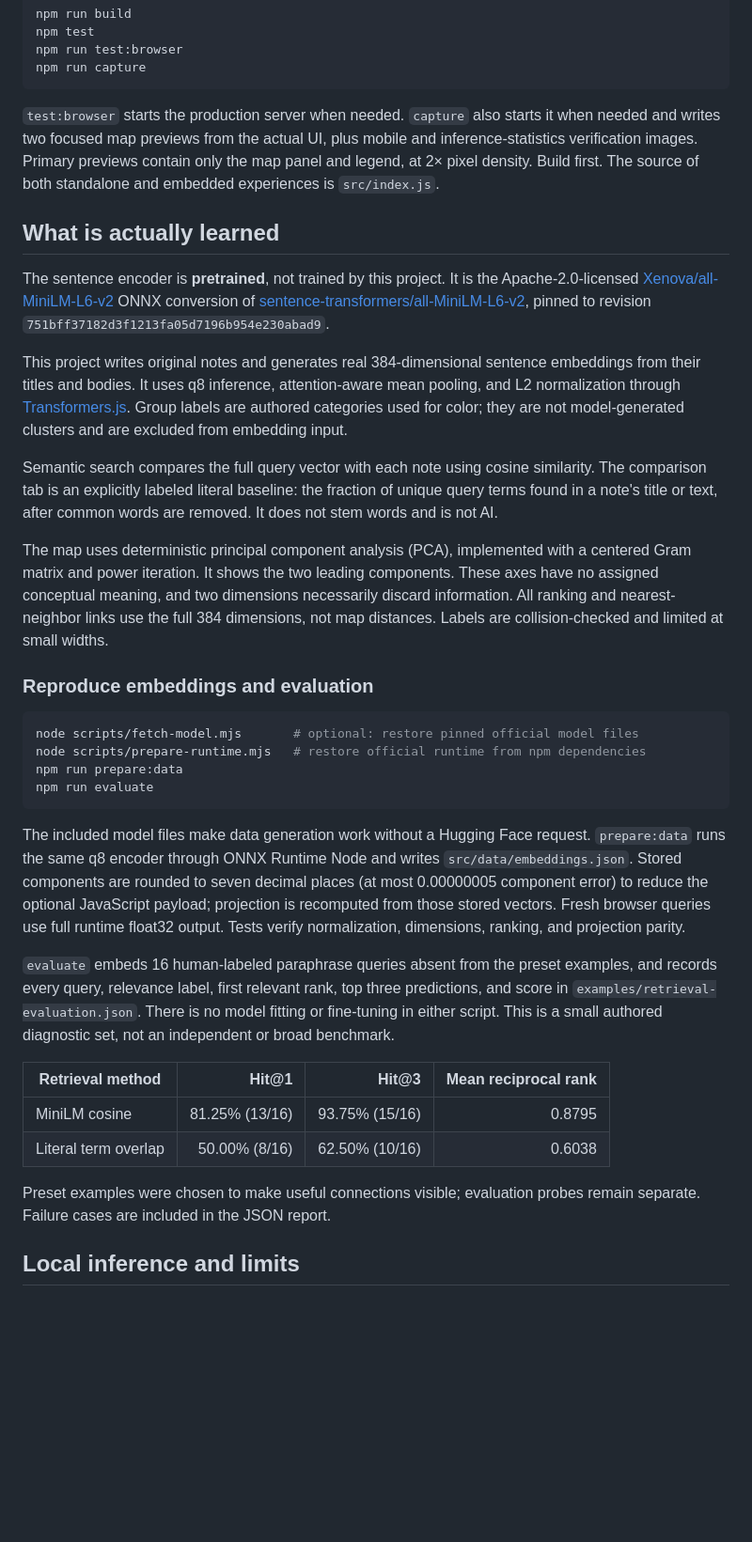
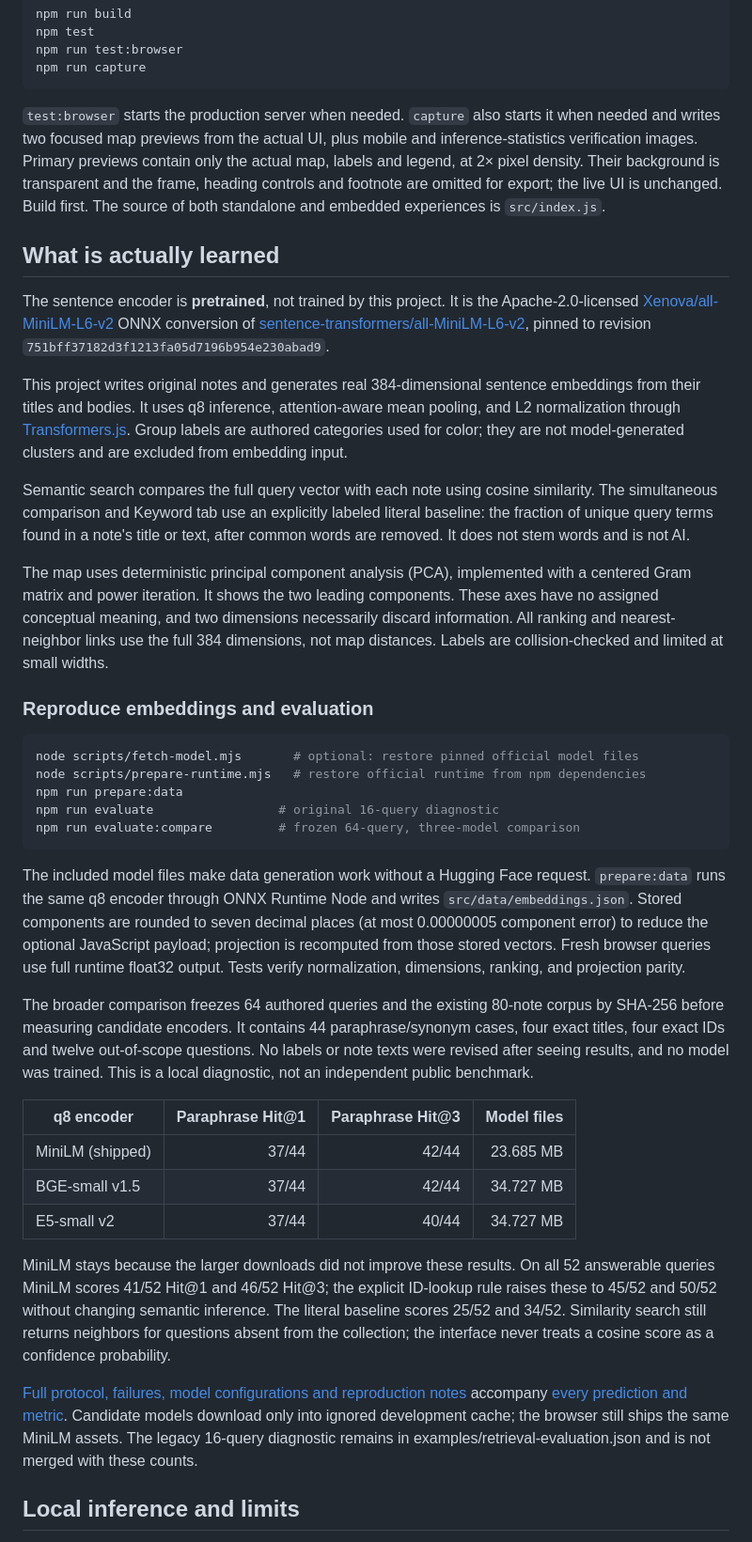
Before and after one commit to Zachshotamartin/MeaningMap, a Markdown page: README.md, the part around the change printed below. Shown: that part at 94% size. Drawn GitHub-style; blank space fills up the shorter version.

````diff
--- a/README.md
+++ b/README.md
@@ -24,7 +24,7 @@ npm run test:browser
 npm run capture
 ```
 
-`test:browser` starts the production server when needed. `capture` also starts it when needed and writes two focused map previews from the actual UI, plus mobile and inference-statistics verification images. Primary previews contain only the map panel and legend, at 2× pixel density. Build first. The source of both standalone and embedded experiences is `src/index.js`.
+`test:browser` starts the production server when needed. `capture` also starts it when needed and writes two focused map previews from the actual UI, plus mobile and inference-statistics verification images. Primary previews contain only the actual map, labels and legend, at 2× pixel density. Their background is transparent and the frame, heading controls and footnote are omitted for export; the live UI is unchanged. Build first. The source of both standalone and embedded experiences is `src/index.js`.
 
 ## What is actually learned
 
@@ -32,7 +32,7 @@ The sentence encoder is **pretrained**, not trained by this project. It is the A
 
 This project writes original notes and generates real 384-dimensional sentence embeddings from their titles and bodies. It uses q8 inference, attention-aware mean pooling, and L2 normalization through [Transformers.js](https://huggingface.co/docs/transformers.js/v3.8.1/api/pipelines). Group labels are authored categories used for color; they are not model-generated clusters and are excluded from embedding input.
 
-Semantic search compares the full query vector with each note using cosine similarity. The comparison tab is an explicitly labeled literal baseline: the fraction of unique query terms found in a note's title or text, after common words are removed. It does not stem words and is not AI.
+Semantic search compares the full query vector with each note using cosine similarity. The simultaneous comparison and Keyword tab use an explicitly labeled literal baseline: the fraction of unique query terms found in a note's title or text, after common words are removed. It does not stem words and is not AI.
 
 The map uses deterministic principal component analysis (PCA), implemented with a centered Gram matrix and power iteration. It shows the two leading components. These axes have no assigned conceptual meaning, and two dimensions necessarily discard information. All ranking and nearest-neighbor links use the full 384 dimensions, not map distances. Labels are collision-checked and limited at small widths.
 
@@ -42,19 +42,23 @@ The map uses deterministic principal component analysis (PCA), implemented with
 node scripts/fetch-model.mjs       # optional: restore pinned official model files
 node scripts/prepare-runtime.mjs   # restore official runtime from npm dependencies
 npm run prepare:data
-npm run evaluate
+npm run evaluate                 # original 16-query diagnostic
+npm run evaluate:compare         # frozen 64-query, three-model comparison
 ```
 
 The included model files make data generation work without a Hugging Face request. `prepare:data` runs the same q8 encoder through ONNX Runtime Node and writes `src/data/embeddings.json`. Stored components are rounded to seven decimal places (at most 0.00000005 component error) to reduce the optional JavaScript payload; projection is recomputed from those stored vectors. Fresh browser queries use full runtime float32 output. Tests verify normalization, dimensions, ranking, and projection parity.
 
-`evaluate` embeds 16 human-labeled paraphrase queries absent from the preset examples, and records every query, relevance label, first relevant rank, top three predictions, and score in `examples/retrieval-evaluation.json`. There is no model fitting or fine-tuning in either script. This is a small authored diagnostic set, not an independent or broad benchmark.
+The broader comparison freezes 64 authored queries and the existing 80-note corpus by SHA-256 before measuring candidate encoders. It contains 44 paraphrase/synonym cases, four exact titles, four exact IDs and twelve out-of-scope questions. No labels or note texts were revised after seeing results, and no model was trained. This is a local diagnostic, not an independent public benchmark.
 
-| Retrieval method | Hit@1 | Hit@3 | Mean reciprocal rank |
-| --- | ---: | ---: | ---: |
-| MiniLM cosine | 81.25% (13/16) | 93.75% (15/16) | 0.8795 |
-| Literal term overlap | 50.00% (8/16) | 62.50% (10/16) | 0.6038 |
+| q8 encoder       | Paraphrase Hit@1 | Paraphrase Hit@3 | Model files |
+| ---------------- | ---------------: | ---------------: | ----------: |
+| MiniLM (shipped) |            37/44 |            42/44 |   23.685 MB |
+| BGE-small v1.5   |            37/44 |            42/44 |   34.727 MB |
+| E5-small v2      |            37/44 |            40/44 |   34.727 MB |
 
-Preset examples were chosen to make useful connections visible; evaluation probes remain separate. Failure cases are included in the JSON report.
+MiniLM stays because the larger downloads did not improve these results. On all 52 answerable queries MiniLM scores 41/52 Hit@1 and 46/52 Hit@3; the explicit ID-lookup rule raises these to 45/52 and 50/52 without changing semantic inference. The literal baseline scores 25/52 and 34/52. Similarity search still returns neighbors for questions absent from the collection; the interface never treats a cosine score as a confidence probability.
+
+[Full protocol, failures, model configurations and reproduction notes](evaluation/README.md) accompany [every prediction and metric](evaluation/model-comparison-v2.json). Candidate models download only into ignored development cache; the browser still ships the same MiniLM assets. The legacy 16-query diagnostic remains in examples/retrieval-evaluation.json and is not merged with these counts.
 
 ## Local inference and limits
 
````
Also changed, not shown: other parts of README.md (+14 -9 lines), NOTES.md (+69 -61 lines), evaluation/README.md (added, +60 -0 lines), examples/meaning-map-accessible-studio.png, examples/meaning-map-cooler-city.png, examples/meaning-map-inference-stats.png, examples/meaning-map-search-first.png (added), examples/mobile-390.png, 11 other files.
